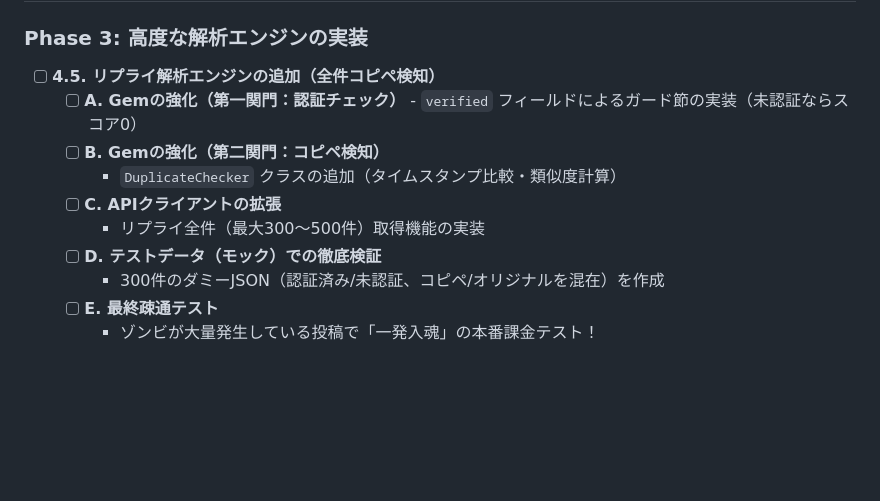
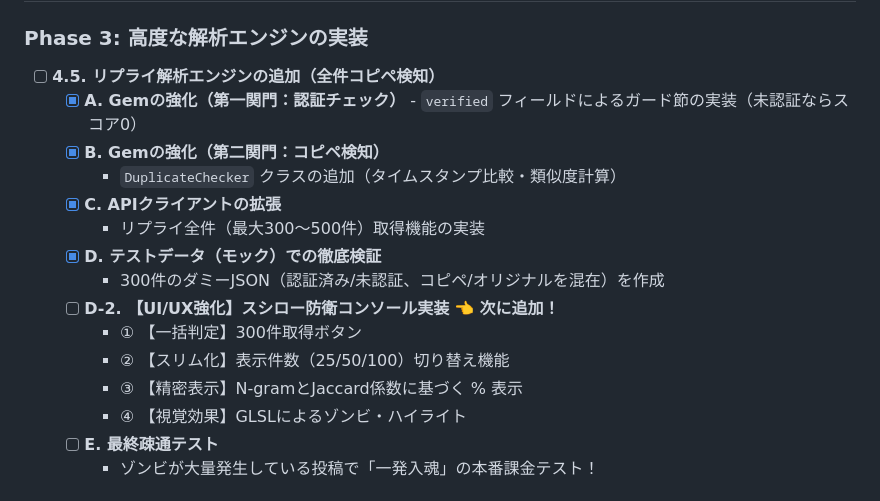
Before and after one commit to d-shiba-inu/impression_zombie_cleaner, a Markdown page: docs/roadmap.md, the part around the change. Rendered like a GitHub page; blank space fills up the shorter version.

Commit message:
roadmapの更新

```diff
--- a/docs/roadmap.md
+++ b/docs/roadmap.md
@@ -45,13 +45,18 @@
 ## 5. STEP 4：特定の投稿に対するリプライ欄の解析
 ### Phase 3: 高度な解析エンジンの実装
 - [ ] **4.5. リプライ解析エンジンの追加（全件コピペ検知）**
-  - [ ] **A. Gemの強化（第一関門：認証チェック）** - `verified` フィールドによるガード節の実装（未認証ならスコア0）
-  - [ ] **B. Gemの強化（第二関門：コピペ検知）**
+  - [x] **A. Gemの強化（第一関門：認証チェック）** - `verified` フィールドによるガード節の実装（未認証ならスコア0）
+  - [x] **B. Gemの強化（第二関門：コピペ検知）**
     - `DuplicateChecker` クラスの追加（タイムスタンプ比較・類似度計算）
-  - [ ] **C. APIクライアントの拡張**
+  - [x] **C. APIクライアントの拡張**
     - リプライ全件（最大300〜500件）取得機能の実装
-  - [ ] **D. テストデータ（モック）での徹底検証**
+  - [x] **D. テストデータ（モック）での徹底検証**
     - 300件のダミーJSON（認証済み/未認証、コピペ/オリジナルを混在）を作成
+  - [ ] **D-2. 【UI/UX強化】スシロー防衛コンソール実装** 👈 **次に追加！**
+    - ① 【一括判定】300件取得ボタン
+    - ② 【スリム化】表示件数（25/50/100）切り替え機能
+    - ③ 【精密表示】N-gramとJaccard係数に基づく % 表示
+    - ④ 【視覚効果】GLSLによるゾンビ・ハイライト
   - [ ] **E. 最終疎通テスト**
     - ゾンビが大量発生している投稿で「一発入魂」の本番課金テスト！
 
```
